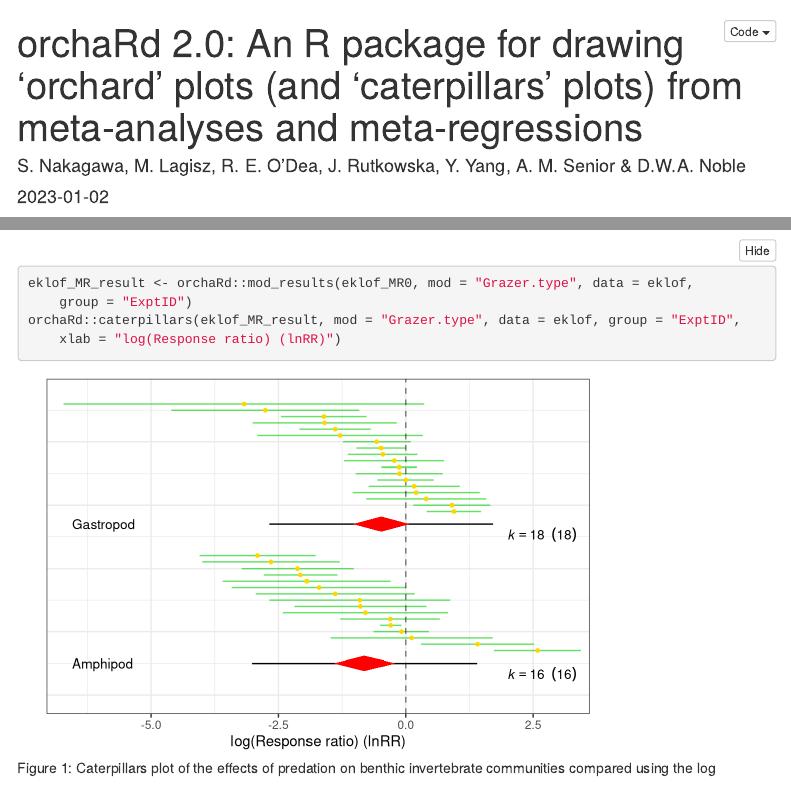
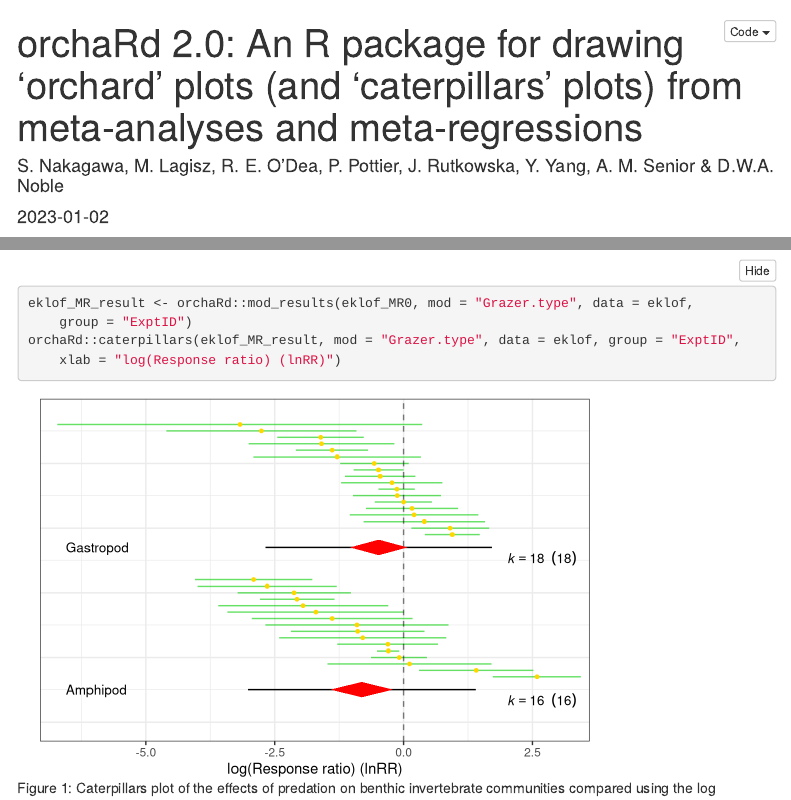
Before and after one commit to daniel1noble/orchaRd, an R Markdown document (orchaRd_vignette.Rmd): the page in a window 1100 px wide, from its top, and a second part further down, joined at a grey line. Rendered offline with R 4.5, knitr and Pandoc, with nearby package versions; some code elsewhere in the file could not run offline; menus at the side of the page are left out.

Commit message:
Fixed missing author

```diff
--- a/orchaRd_vignette.Rmd
+++ b/orchaRd_vignette.Rmd
@@ -1,6 +1,6 @@
 ---
 title: "orchaRd 2.0: An R package for drawing 'orchard' plots (and 'caterpillars' plots) from meta-analyses and meta-regressions"
-author: "S. Nakagawa, M. Lagisz, R. E. O’Dea, J. Rutkowska, Y. Yang, A. M. Senior & D.W.A. Noble"
+author: "S. Nakagawa, M. Lagisz, R. E. O’Dea, P. Pottier, J. Rutkowska, Y. Yang, A. M. Senior & D.W.A. Noble"
 date: "`r Sys.Date()`"
 geometry: margin=1.5cm
 fontsize: 10pt
```
